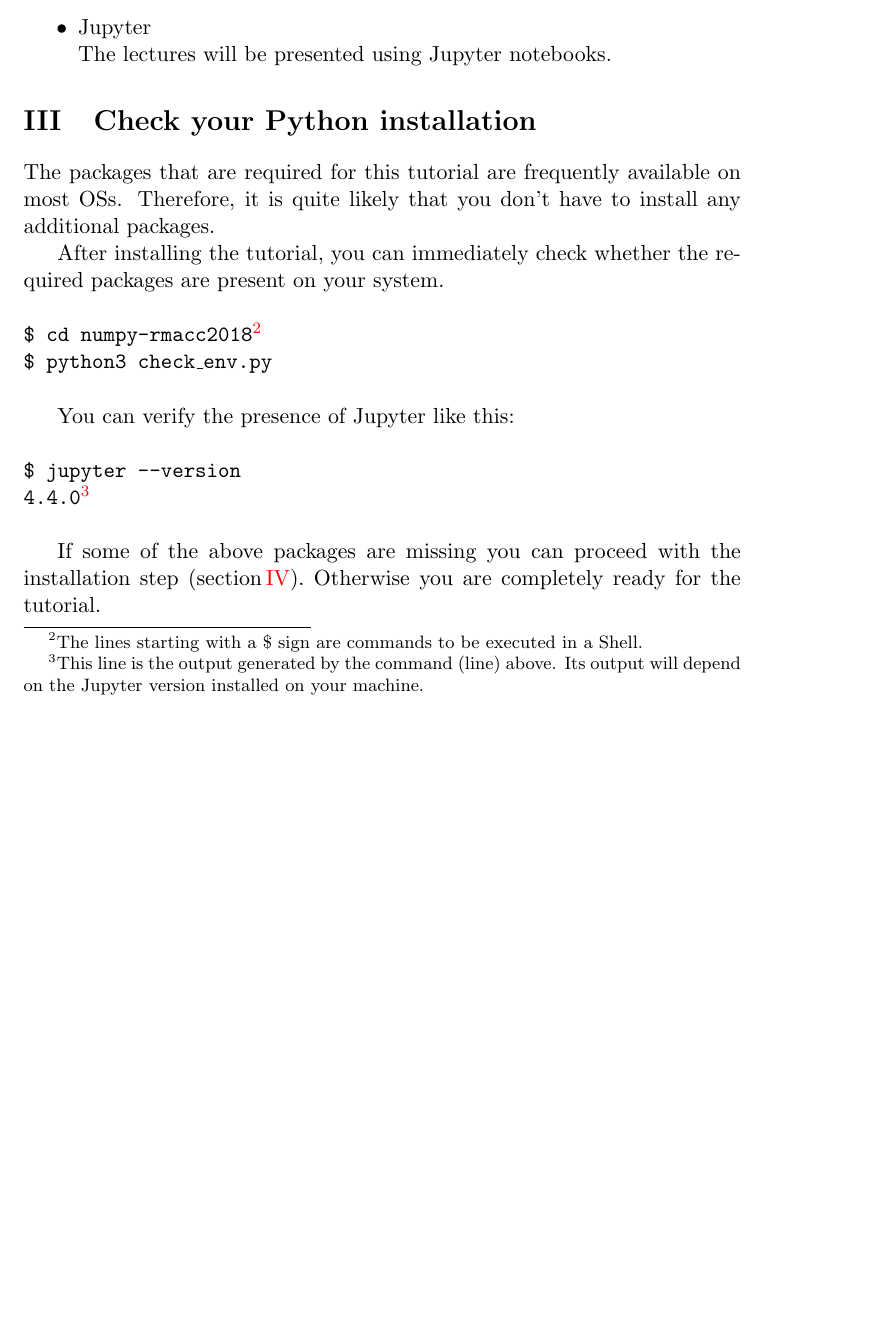
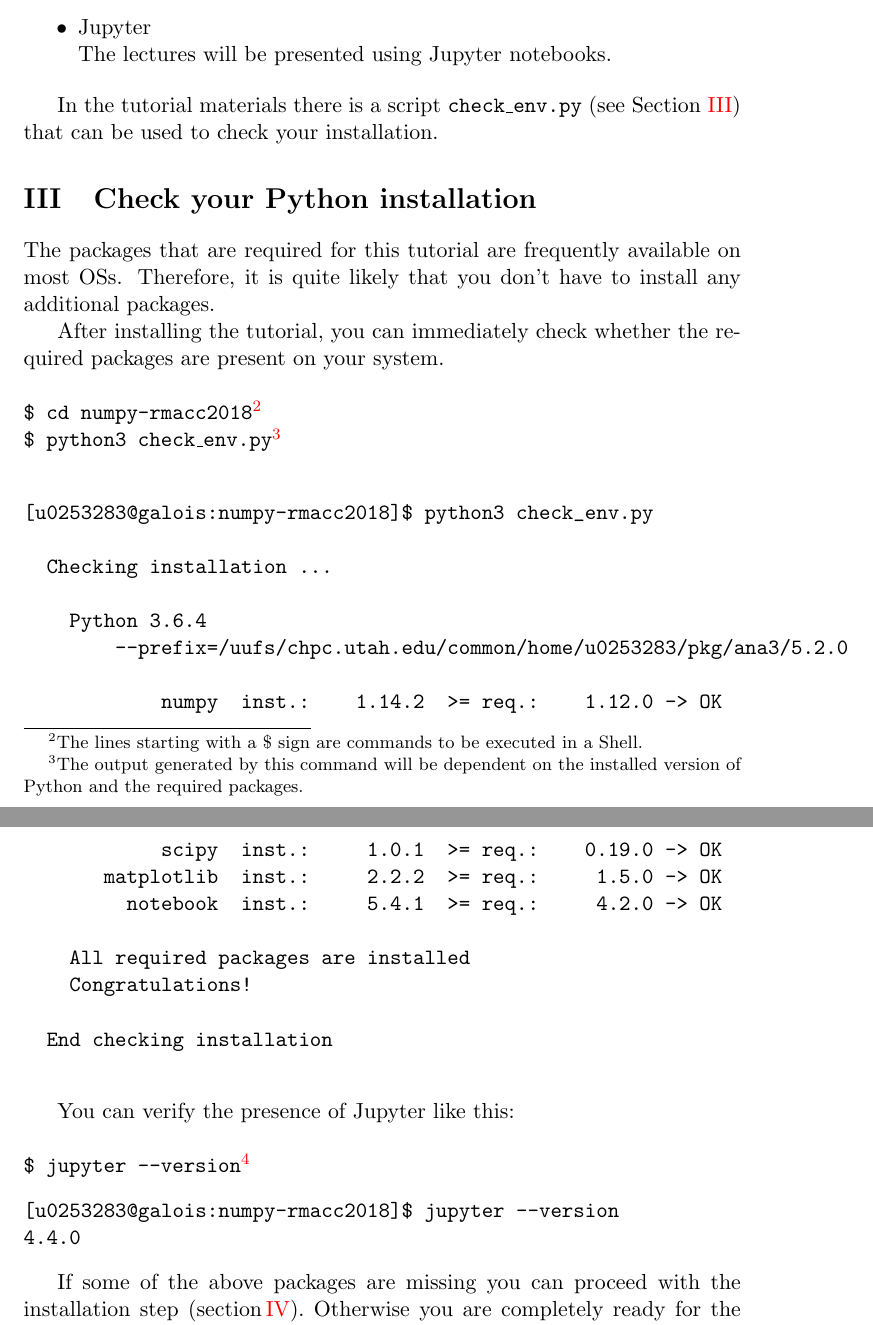
Before and after one commit to wcardoen/numpy-rmacc2020, a LaTeX document (latex/python.tex): part of page 2 of 3 before the commit and two parts of pages 2 and 3 of 3 after it, the two joined at a grey line, cut so that both start at the same text, the shorter picture padded with empty space. Compiled offline with pdfLaTeX.

Commit message:
Update PDF document

```diff
--- a/latex/python.tex
+++ b/latex/python.tex
@@ -65,6 +65,9 @@ In what follows we assume that the newly created directory bears the name \textt
         The lectures will be presented using Jupyter notebooks.
 \end{itemize}
 
+In the tutorial materials there is a script \texttt{check\_env.py}
+(see Section \ref{section:check}) that can be used to check your installation.
+
 
 \section{Check your Python installation}\label{section:check}
 The packages that are required for this tutorial are frequently available
@@ -75,15 +78,35 @@ After installing the tutorial, you can immediately check whether the required pa
 are present on your system. \newline\newline
 \texttt{
 \$ cd numpy-rmacc2018\footnote{The lines starting with a \$ sign are commands to be executed in a Shell.} \newline
-\$ python3 check\_env.py\newline
+\$ python3 check\_env.py\footnote{The output generated by this command will be dependent on the installed version of Python and the required packages.}\newline
 }
+\begin{verbatim}
+[u0253283@galois:numpy-rmacc2018]$ python3 check_env.py
+
+  Checking installation ...
+
+    Python 3.6.4
+        --prefix=/uufs/chpc.utah.edu/common/home/u0253283/pkg/ana3/5.2.0
+
+            numpy  inst.:    1.14.2  >= req.:    1.12.0 -> OK
+            scipy  inst.:     1.0.1  >= req.:    0.19.0 -> OK
+       matplotlib  inst.:     2.2.2  >= req.:     1.5.0 -> OK
+         notebook  inst.:     5.4.1  >= req.:     4.2.0 -> OK
+
+    All required packages are installed
+    Congratulations!
+
+  End checking installation
+
+\end{verbatim}
 
 You can verify the presence of Jupyter like this:\newline\newline
 \texttt{
-\$ jupyter --version \newline
-4.4.0\footnote{This line is the output generated by the command (line) above.
-Its output will depend on the Jupyter version installed on your machine.}\newline
-}
+\$ jupyter --version}\footnote{The output generated will depend on the Jupyter version installed on your machine.}
+\begin{verbatim}
+[u0253283@galois:numpy-rmacc2018]$ jupyter --version
+4.4.0
+\end{verbatim}
 
 If some of the above packages are missing you can proceed with
 the installation step (section\,\ref{section:install}). Otherwise
```
Also changed, not shown: latex/python.pdf, latex/python.tex (4 more changed lines).
